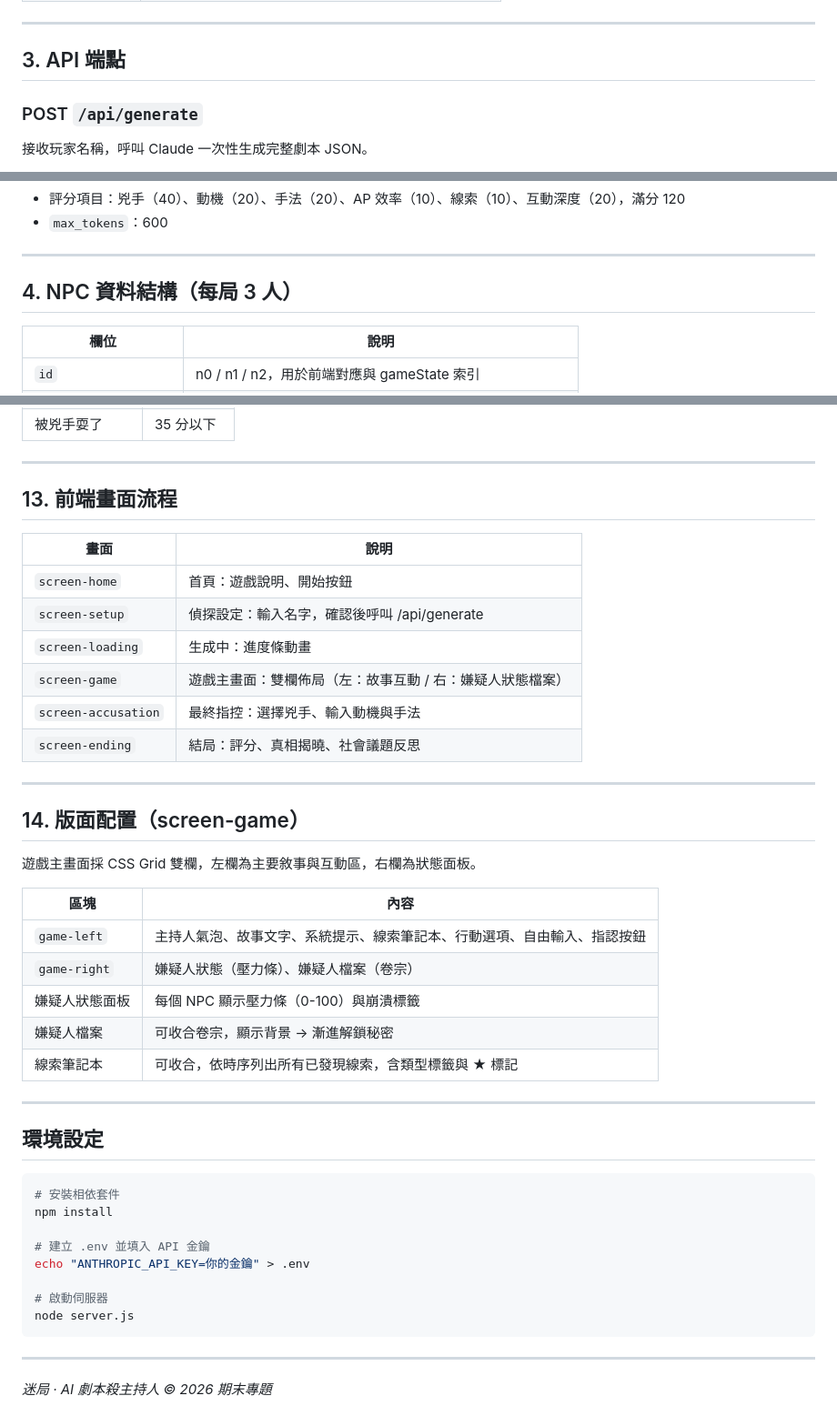
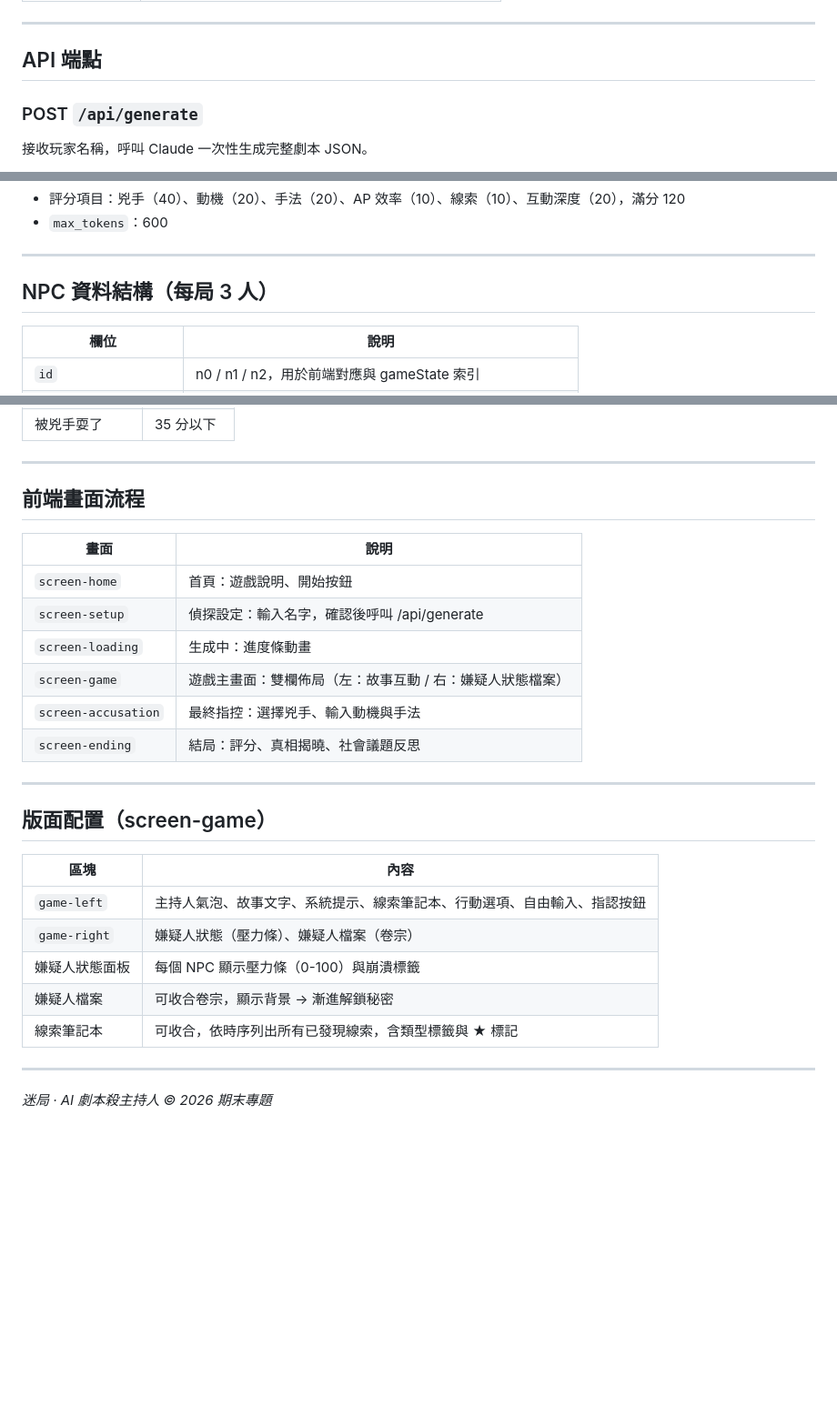
Before and after one commit to wendy0704/ai-main, a Markdown page: README.md, 3 parts joined by grey strips. Shown at 91% size. Drawn GitHub-style; blank space fills up the shorter version.

````diff
--- a/架構.md
+++ b/README.md
@@ -33,7 +81,7 @@
 
 ---
 
-## 3. API 端點
+## API 端點
 
 ### POST `/api/generate`
 
@@ -61,7 +109,7 @@
 
 ---
 
-## 4. NPC 資料結構（每局 3 人）
+## NPC 資料結構（每局 3 人）
 
 | 欄位 | 說明 |
 |------|------|
@@ -219,7 +240,7 @@
 
 ---
 
-## 13. 前端畫面流程
+## 前端畫面流程
 
 | 畫面 | 說明 |
 |------|------|
@@ -232,9 +253,7 @@
 
 ---
 
-## 14. 版面配置（screen-game）
-
-遊戲主畫面採 CSS Grid 雙欄，左欄為主要敘事與互動區，右欄為狀態面板。
+## 版面配置（screen-game）
 
 | 區塊 | 內容 |
 |------|------|
@@ -246,19 +265,4 @@
 
 ---
 
-## 環境設定
-
-```bash
-# 安裝相依套件
-npm install
-
-# 建立 .env 並填入 API 金鑰
-echo "ANTHROPIC_API_KEY=你的金鑰" > .env
-
-# 啟動伺服器
-node server.js
-```
-
----
-
 *迷局 · AI 劇本殺主持人 © 2026 期末專題*
````
Also changed, not shown: other parts of README.md (+65 -44 lines).
